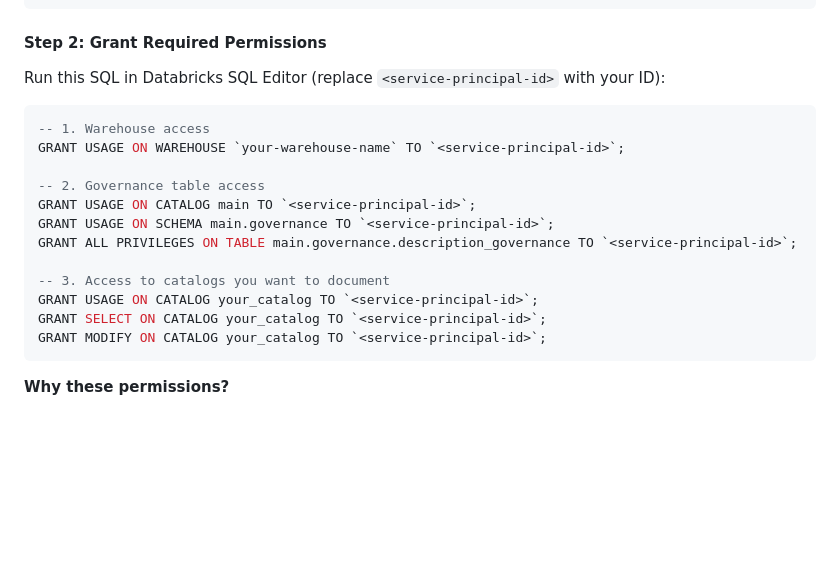
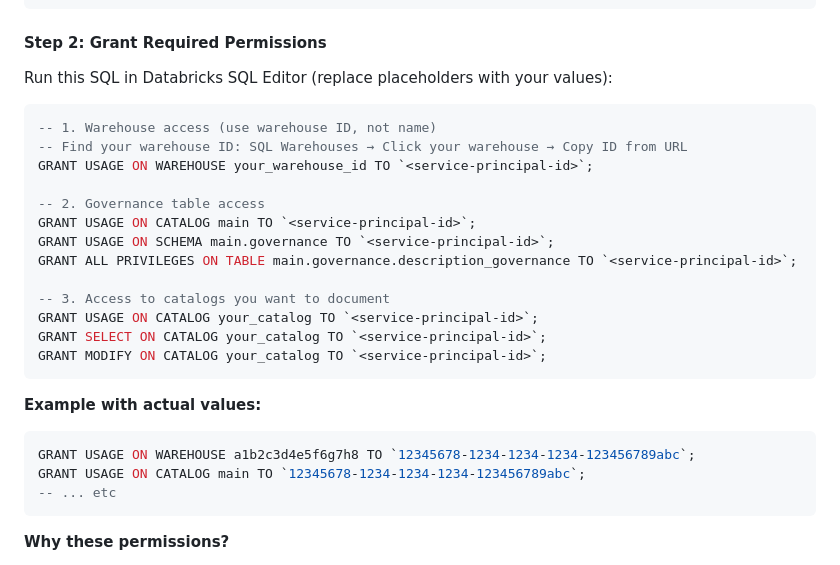
Before and after one commit to lawrence-kyei-databricks/uc-description-generator, a Markdown page: README.md, the part around the change. GitHub-like rendering; blank space fills up the shorter version.

Commit message:
Clarify to use warehouse ID instead of warehouse name in GRANT statements

````diff
--- a/README.md
+++ b/README.md
@@ -323,11 +323,12 @@ databricks apps get uc-description-generator | grep service_principal_client_id
 
 #### Step 2: Grant Required Permissions
 
-Run this SQL in Databricks SQL Editor (replace `<service-principal-id>` with your ID):
+Run this SQL in Databricks SQL Editor (replace placeholders with your values):
 
 ```sql
--- 1. Warehouse access
-GRANT USAGE ON WAREHOUSE `your-warehouse-name` TO `<service-principal-id>`;
+-- 1. Warehouse access (use warehouse ID, not name)
+-- Find your warehouse ID: SQL Warehouses → Click your warehouse → Copy ID from URL
+GRANT USAGE ON WAREHOUSE your_warehouse_id TO `<service-principal-id>`;
 
 -- 2. Governance table access
 GRANT USAGE ON CATALOG main TO `<service-principal-id>`;
@@ -338,6 +339,13 @@ GRANT ALL PRIVILEGES ON TABLE main.governance.description_governance TO `<servic
 GRANT USAGE ON CATALOG your_catalog TO `<service-principal-id>`;
 GRANT SELECT ON CATALOG your_catalog TO `<service-principal-id>`;
 GRANT MODIFY ON CATALOG your_catalog TO `<service-principal-id>`;
+```
+
+**Example with actual values:**
+```sql
+GRANT USAGE ON WAREHOUSE a1b2c3d4e5f6g7h8 TO `12345678-1234-1234-1234-123456789abc`;
+GRANT USAGE ON CATALOG main TO `12345678-1234-1234-1234-123456789abc`;
+-- ... etc
 ```
 
 **Why these permissions?**
````
